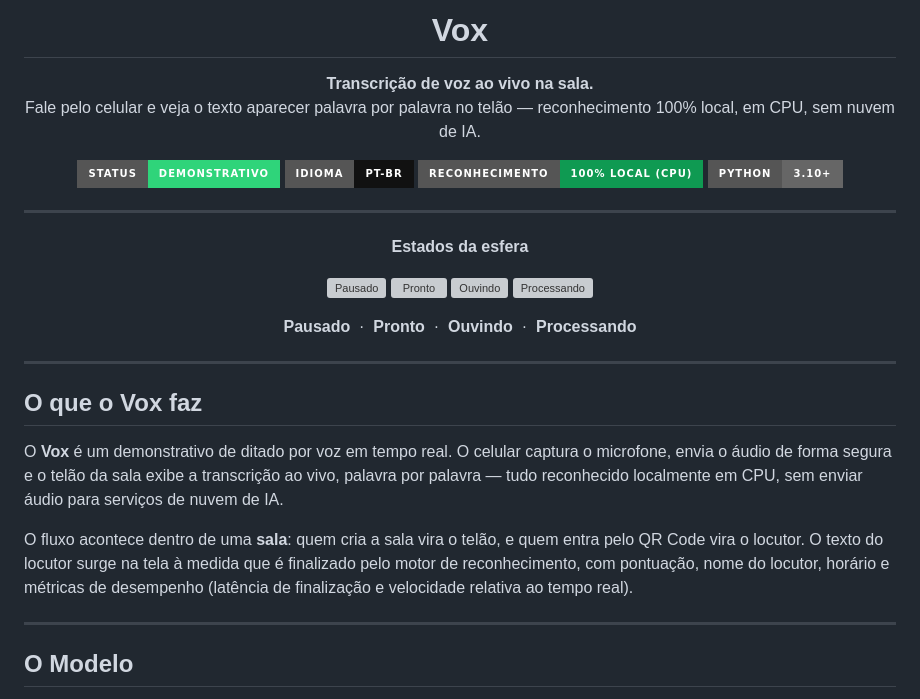
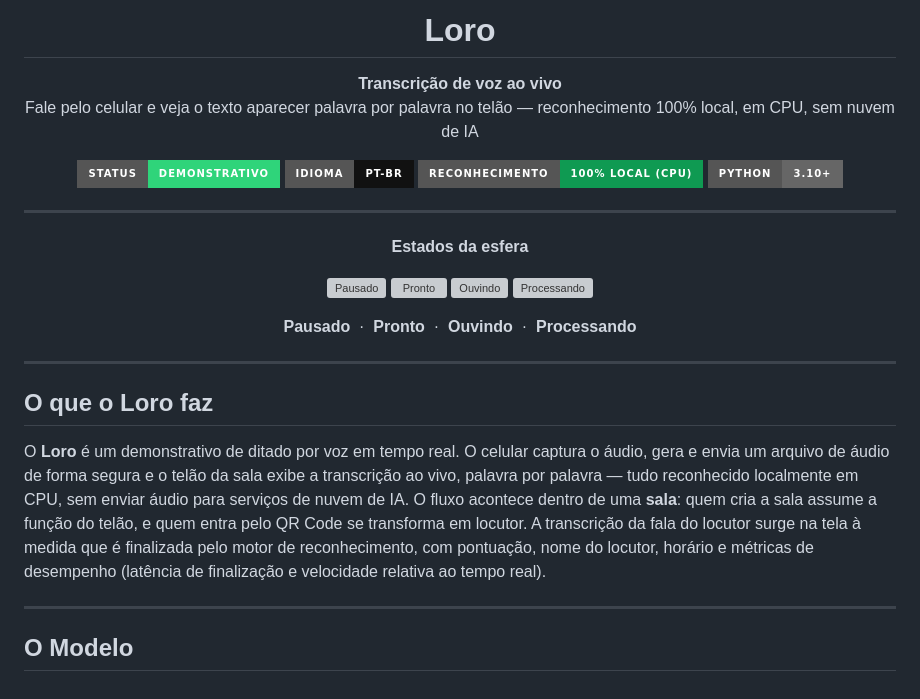
Before and after one commit to DaniloLopes7/Loro, a Markdown page: README.md, the part around one of its changes. Rendered like a GitHub page; badges without logos; grey boxes are pictures that could not be loaded.

Commit message:
Rename project from Vox to Loro in README
Updated the README to reflect the new project name 'Loro' instead of 'Vox' and made minor text adjustments for clarity.

```diff
--- a/README.md
+++ b/README.md
@@ -3,10 +3,10 @@
 </p>
 
-<h1 align="center">Vox</h1>
+<h1 align="center">Loro</h1>
 
 <p align="center">
-  <b>Transcrição de voz ao vivo na sala.</b><br>
-  Fale pelo celular e veja o texto aparecer palavra por palavra no telão — reconhecimento 100% local, em CPU, sem nuvem de IA.
+  <b>Transcrição de voz ao vivo </b><br>
+  Fale pelo celular e veja o texto aparecer palavra por palavra no telão — reconhecimento 100% local, em CPU, sem nuvem de IA
 </p>
 
 <p align="center">
@@ -35,11 +35,10 @@
 
 ---
 
-## O que o Vox faz
+## O que o Loro faz
 
-O **Vox** é um demonstrativo de ditado por voz em tempo real. O celular captura o microfone, envia o áudio de forma segura e o telão da sala exibe a transcrição ao vivo, palavra por palavra — tudo reconhecido localmente em CPU, sem enviar áudio para serviços de nuvem de IA.
-
-O fluxo acontece dentro de uma **sala**: quem cria a sala vira o telão, e quem entra pelo QR Code vira o locutor. O texto do locutor surge na tela à medida que é finalizado pelo motor de reconhecimento, com pontuação, nome do locutor, horário e métricas de desempenho (latência de finalização e velocidade relativa ao tempo real).
+O **Loro** é um demonstrativo de ditado por voz em tempo real. O celular captura o áudio, gera e envia um arquivo de áudio de forma segura e o telão da sala exibe a transcrição ao vivo, palavra por palavra — tudo reconhecido localmente em CPU, sem enviar áudio para serviços de nuvem de IA.
+O fluxo acontece dentro de uma **sala**: quem cria a sala assume a função do telão, e quem entra pelo QR Code se transforma em locutor. A transcrição da fala do locutor surge na tela à medida que é finalizada pelo motor de reconhecimento, com pontuação, nome do locutor, horário e métricas de desempenho (latência de finalização e velocidade relativa ao tempo real).
 
 ---
 
```
Also changed, not shown: other parts of README.md (+2 -2 lines).
